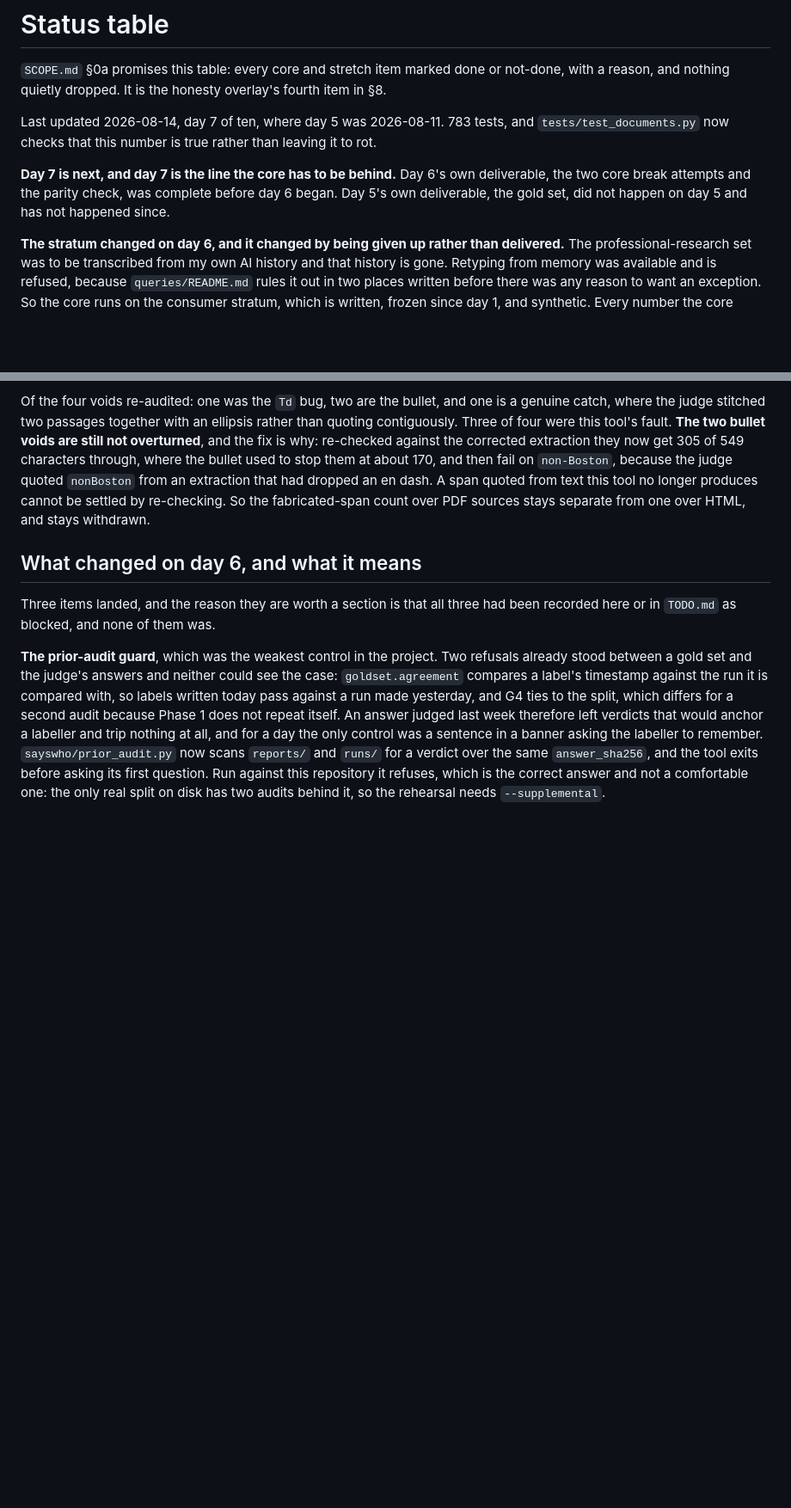
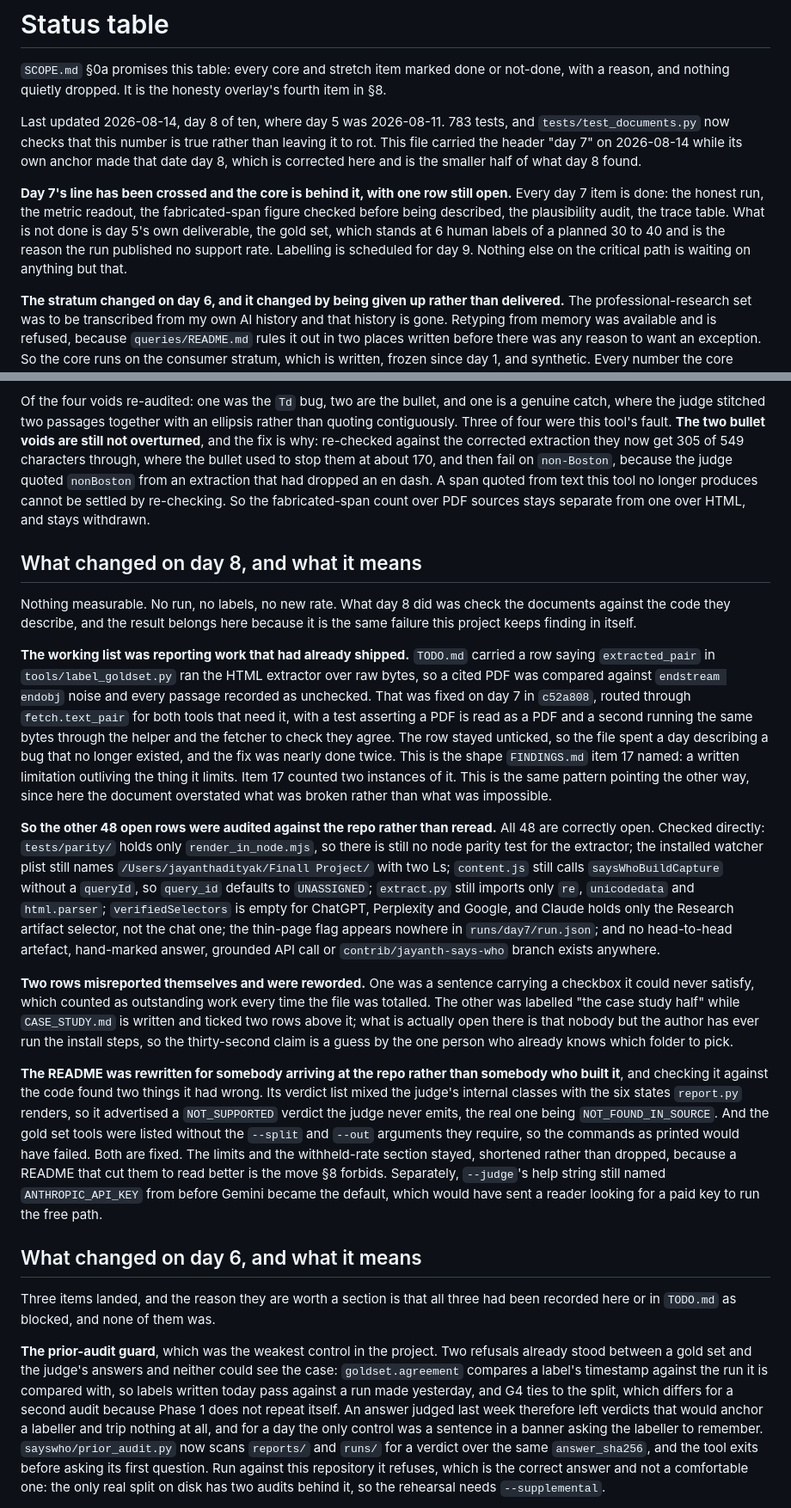
Before and after one commit to ThisisjayK/SaysWho, a Markdown page: STATUS.md, 2 parts joined by grey strips. Shown at 86% size. Rendered like a GitHub page; blank space fills up the shorter version.

```diff
--- a/STATUS.md
+++ b/STATUS.md
@@ -3,12 +3,16 @@
 `SCOPE.md` §0a promises this table: every core and stretch item marked done or not-done, with a reason, and
 nothing quietly dropped. It is the honesty overlay's fourth item in §8.
 
-Last updated 2026-08-14, day 7 of ten, where day 5 was 2026-08-11. 783 tests, and `tests/test_documents.py`
-now checks that this number is true rather than leaving it to rot.
+Last updated 2026-08-14, day 8 of ten, where day 5 was 2026-08-11. 783 tests, and `tests/test_documents.py`
+now checks that this number is true rather than leaving it to rot. This file carried the header "day 7" on
+2026-08-14 while its own anchor made that date day 8, which is corrected here and is the smaller half of what
+day 8 found.
 
-**Day 7 is next, and day 7 is the line the core has to be behind.** Day 6's own deliverable, the two core
-break attempts and the parity check, was complete before day 6 began. Day 5's own deliverable, the gold set,
-did not happen on day 5 and has not happened since.
+**Day 7's line has been crossed and the core is behind it, with one row still open.** Every day 7 item is
+done: the honest run, the metric readout, the fabricated-span figure checked before being described, the
+plausibility audit, the trace table. What is not done is day 5's own deliverable, the gold set, which stands
+at 6 human labels of a planned 30 to 40 and is the reason the run published no support rate. Labelling is
+scheduled for day 9. Nothing else on the critical path is waiting on anything but that.
 
 **The stratum changed on day 6, and it changed by being given up rather than delivered.** The
 professional-research set was to be transcribed from my own AI history and that history is gone. Retyping
@@ -133,6 +137,46 @@ about 170, and then fail on `non-Boston`, because the judge quoted `nonBoston` f
 dropped an en dash. A span quoted from text this tool no longer produces cannot be settled by re-checking. So
 the fabricated-span count over PDF sources stays separate from one over HTML, and stays withdrawn.
 
+## What changed on day 8, and what it means
+
+Nothing measurable. No run, no labels, no new rate. What day 8 did was check the documents against the code
+they describe, and the result belongs here because it is the same failure this project keeps finding in
+itself.
+
+**The working list was reporting work that had already shipped.** `TODO.md` carried a row saying
+`extracted_pair` in `tools/label_goldset.py` ran the HTML extractor over raw bytes, so a cited PDF was
+compared against `endstream endobj` noise and every passage recorded as unchecked. That was fixed on day 7 in
+`c52a808`, routed through `fetch.text_pair` for both tools that need it, with a test asserting a PDF is read
+as a PDF and a second running the same bytes through the helper and the fetcher to check they agree. The row
+stayed unticked, so the file spent a day describing a bug that no longer existed, and the fix was nearly done
+twice. This is the shape `FINDINGS.md` item 17 named: a written limitation outliving the thing it limits.
+Item 17 counted two instances of it. This is the same pattern pointing the other way, since here the document
+overstated what was broken rather than what was impossible.
+
+**So the other 48 open rows were audited against the repo rather than reread.** All 48 are correctly open.
+Checked directly: `tests/parity/` holds only `render_in_node.mjs`, so there is still no node parity test for
+the extractor; the installed watcher plist still names `/Users/jayanthadityak/Finall Project/` with two Ls;
+`content.js` still calls `saysWhoBuildCapture` without a `queryId`, so `query_id` defaults to `UNASSIGNED`;
+`extract.py` still imports only `re`, `unicodedata` and `html.parser`; `verifiedSelectors` is empty for
+ChatGPT, Perplexity and Google, and Claude holds only the Research artifact selector, not the chat one; the
+thin-page flag appears nowhere in `runs/day7/run.json`; and no head-to-head artefact, hand-marked answer,
+grounded API call or `contrib/jayanth-says-who` branch exists anywhere.
+
+**Two rows misreported themselves and were reworded.** One was a sentence carrying a checkbox it could never
+satisfy, which counted as outstanding work every time the file was totalled. The other was labelled "the case
+study half" while `CASE_STUDY.md` is written and ticked two rows above it; what is actually open there is
+that nobody but the author has ever run the install steps, so the thirty-second claim is a guess by the one
+person who already knows which folder to pick.
+
+**The README was rewritten for somebody arriving at the repo rather than somebody who built it**, and
+checking it against the code found two things it had wrong. Its verdict list mixed the judge's internal
+classes with the six states `report.py` renders, so it advertised a `NOT_SUPPORTED` verdict the judge never
+emits, the real one being `NOT_FOUND_IN_SOURCE`. And the gold set tools were listed without the `--split` and
+`--out` arguments they require, so the commands as printed would have failed. Both are fixed. The limits and
+the withheld-rate section stayed, shortened rather than dropped, because a README that cut them to read
+better is the move §8 forbids. Separately, `--judge`'s help string still named `ANTHROPIC_API_KEY` from
+before Gemini became the default, which would have sent a reader looking for a paid key to run the free path.
+
 ## What changed on day 6, and what it means
 
 Three items landed, and the reason they are worth a section is that all three had been recorded here or in
```
Also changed, not shown: SCOPE.md (+1 -1 lines), TODO.md (+36 -32 lines).
